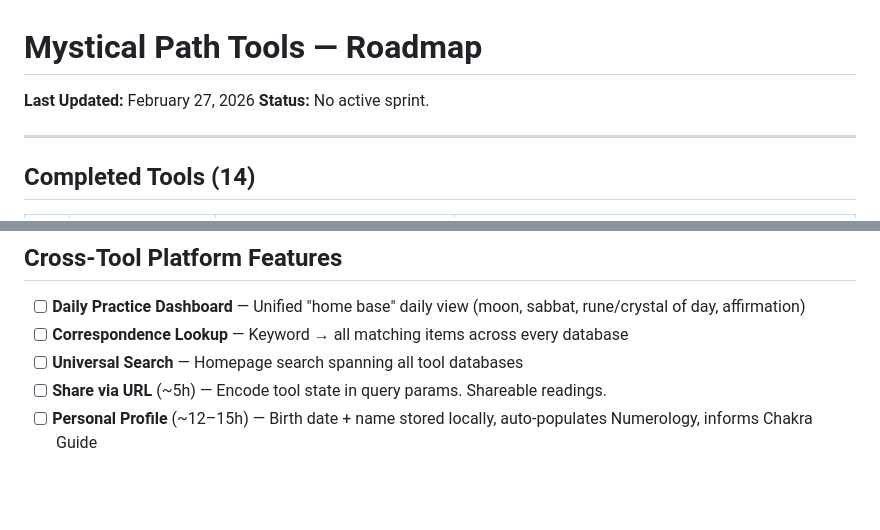
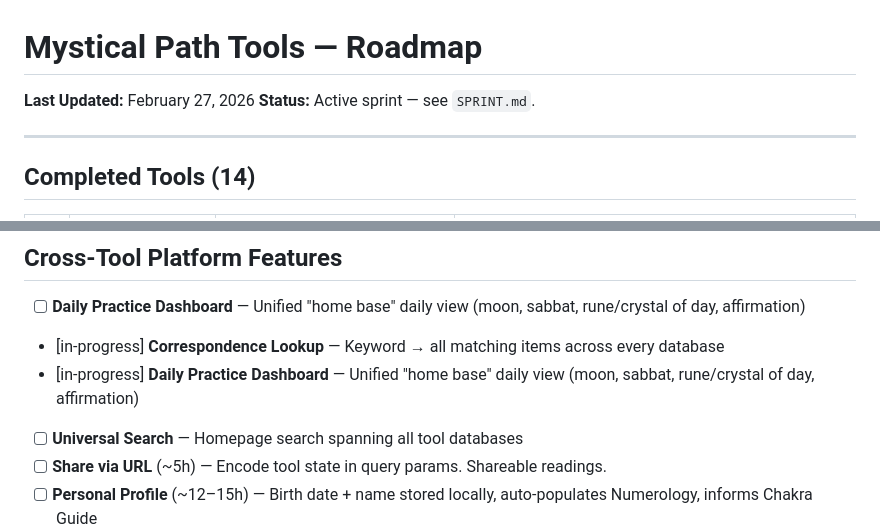
Before and after one commit to PunkRockProgramming/sigil, a Markdown page: ROADMAP.md, 2 parts joined by grey strips. Rendered like a GitHub page; blank space fills up the shorter version.

```diff
--- a/ROADMAP.md
+++ b/ROADMAP.md
@@ -1,7 +1,7 @@
 # Mystical Path Tools — Roadmap
 
 **Last Updated:** February 27, 2026
-**Status:** No active sprint.
+**Status:** Active sprint — see `SPRINT.md`.
 
 ---
 
@@ -61,7 +61,8 @@
 ## Cross-Tool Platform Features
 
 - [ ] **Daily Practice Dashboard** — Unified "home base" daily view (moon, sabbat, rune/crystal of day, affirmation)
-- [ ] **Correspondence Lookup** — Keyword → all matching items across every database
+- [in-progress] **Correspondence Lookup** — Keyword → all matching items across every database
+- [in-progress] **Daily Practice Dashboard** — Unified "home base" daily view (moon, sabbat, rune/crystal of day, affirmation)
 - [ ] **Universal Search** — Homepage search spanning all tool databases
 - [ ] **Share via URL** (~5h) — Encode tool state in query params. Shareable readings.
 - [ ] **Personal Profile** (~12–15h) — Birth date + name stored locally, auto-populates Numerology, informs Chakra Guide
```
Also changed, not shown: SPRINT.md (added, +74 -0 lines).
